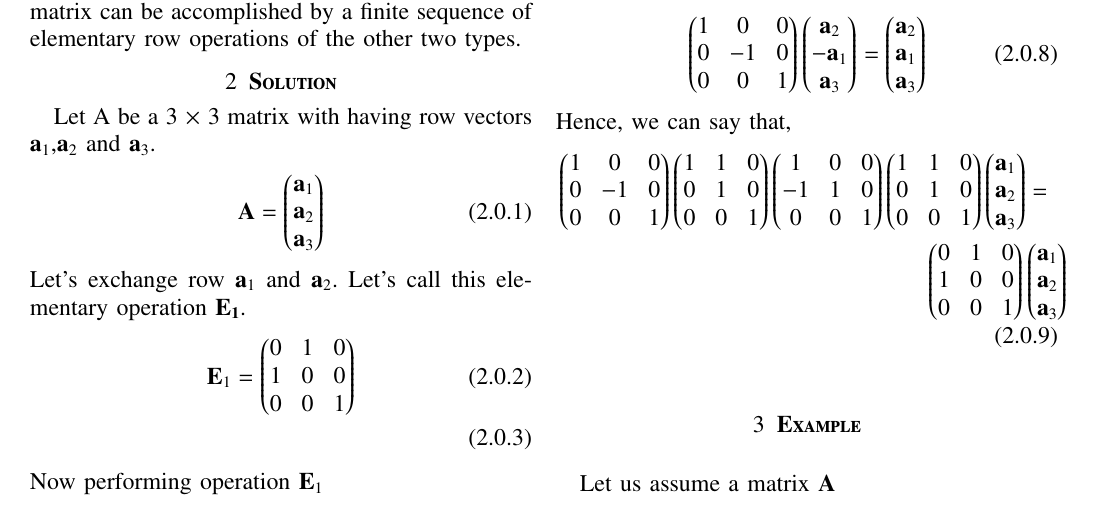
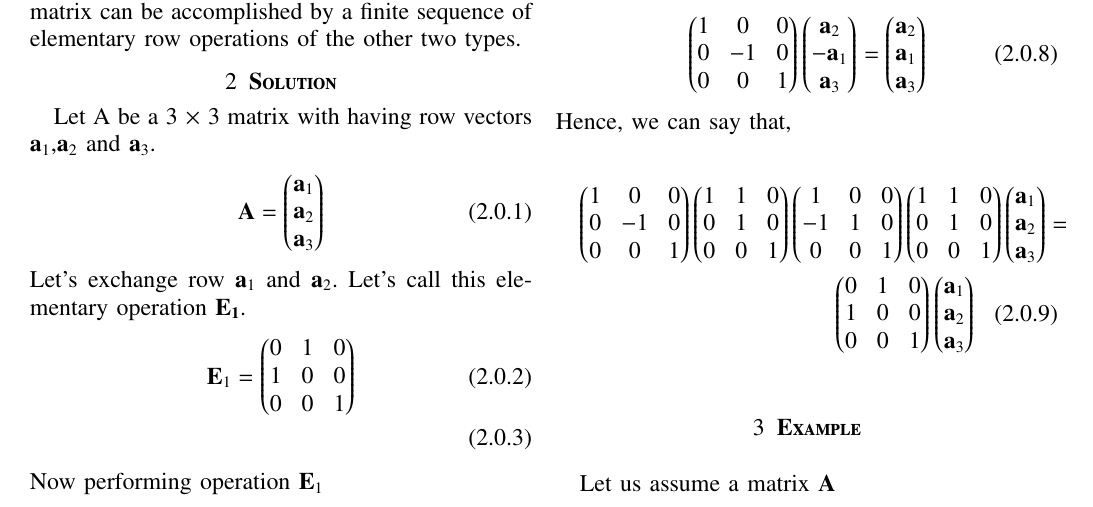
Before and after one commit to Adarsh1310/EE5609, a LaTeX problem sheet (Assignment_11/Assignment_11.tex): part of page 1 of 2, cut so that both start at the same text. The pictures show the PDF file Assignment_11/Assignment_11.pdf that the author committed with the source.

Commit message:
Add files via upload

```diff
--- a/Assignment_11/Assignment_11.tex
+++ b/Assignment_11/Assignment_11.tex
@@ -158,11 +158,11 @@ Prove that the interchange of two rows of a matrix can be accomplished by a fini
   \myvec{\vec{a}_2\\\vec{a}_1\\\vec{a}_3}
   \end{align}
   Hence, we can say that,
-  \begin{align}
-  \begin{multlined}
+
+  \begin{multline}
      \myvec{1&0&0\\0&-1&0\\0&0&1} \myvec{1&1&0\\0&1&0\\0&0&1}\myvec{1&0&0\\-1&1&0\\0&0&1}\myvec{1&1&0\\0&1&0\\0&0&1}\myvec{\vec{a}_{1}\\\vec{a}_{2}\\\vec{a}_{3}}=\\ \myvec{0&1&0\\1&0&0\\0&0&1}\myvec{\vec{a}_{1}\\\vec{a}_{2}\\\vec{a}_{3}}
-     \end{multilined}
-  \end{align}
+     \end{multline}
+
   \section{\textbf{Example}}
   Let us assume a matrix $\vec{A}$
  \begin{align}
@@ -193,9 +193,7 @@ Prove that the interchange of two rows of a matrix can be accomplished by a fini
 \myvec{0&1&0\\1&2&3\\1&1&0}
  \end{align}
  Hence,we can say that,
- \begin{align}
- \begin{multlined}
+\begin{multline}
   \myvec{1&0&0\\0&-1&0\\0&0&1} \myvec{1&1&0\\0&1&0\\0&0&1}\myvec{1&0&0\\-1&1&0\\0&0&1}\myvec{1&1&0\\0&1&0\\0&0&1}\myvec{1&2&3\\0&1&0\\1&1&0}=\\ \myvec{0&1&0\\1&0&0\\0&0&1}\myvec{1&2&3\\0&1&0\\1&1&0}
-     \end{multlined}
- \end{align}
+ \end{multline}
   \end{document}
```
Also changed, not shown: Assignment_11/Assignment_11.pdf.
